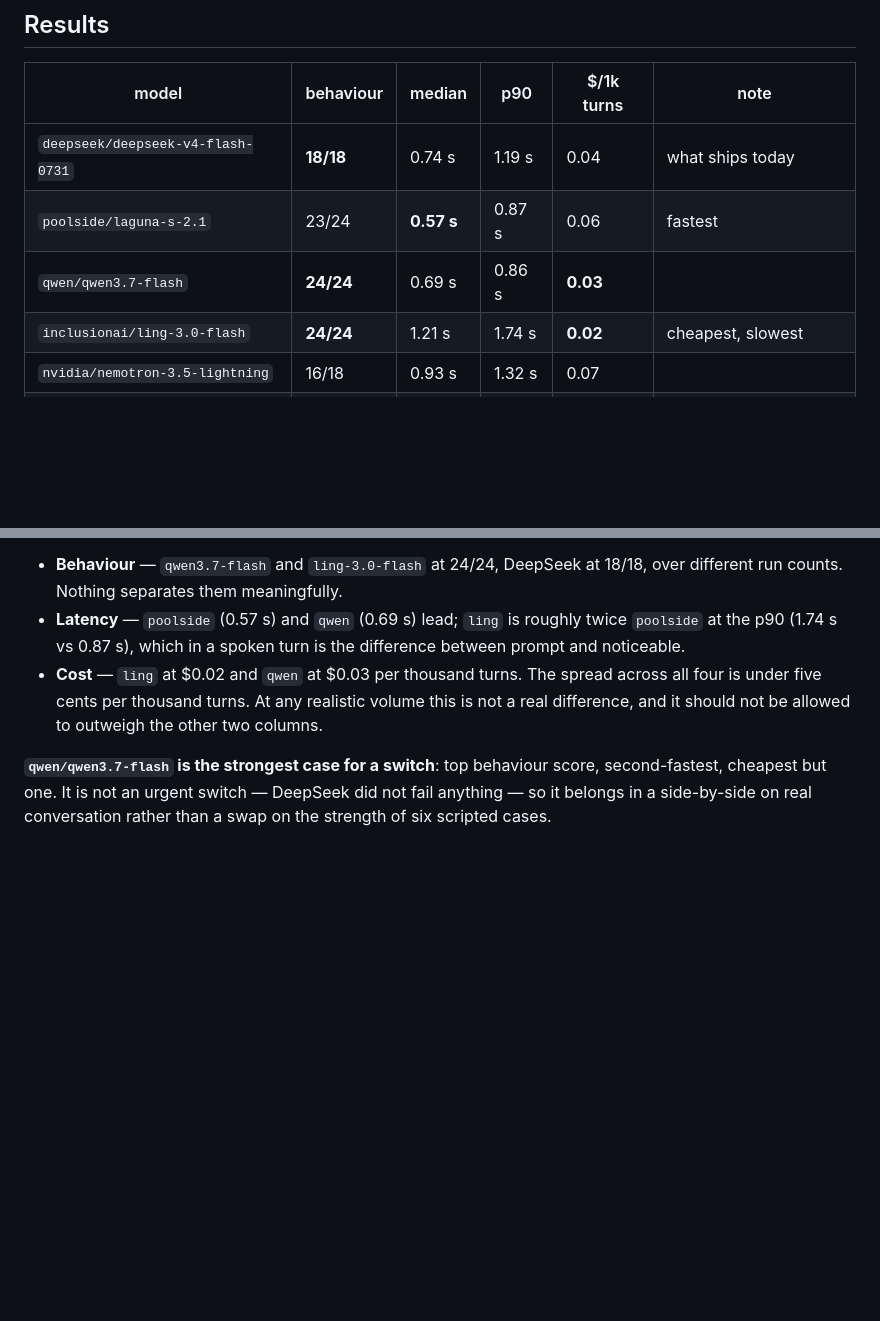
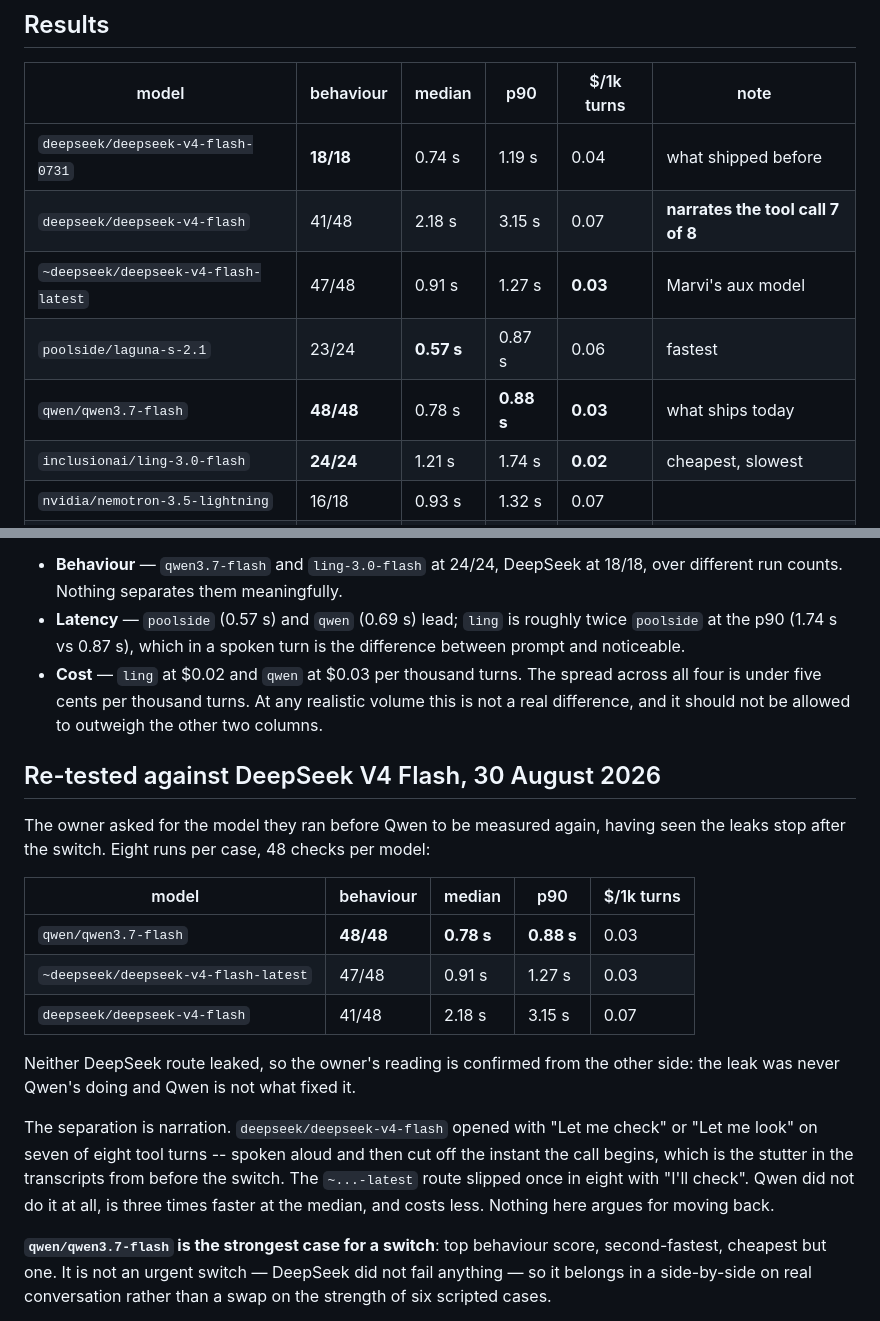
Before and after one commit to xRetr00/Marvi-OS, a Markdown page: docs/evals/voice-models.md, 2 parts joined by grey strips. Drawn GitHub-style; blank space fills up the shorter version.

Commit message:
feat: update voice model evaluation results and add re-test findings for DeepSeek V4 Flash

```diff
--- a/docs/evals/voice-models.md
+++ b/docs/evals/voice-models.md
@@ -10,9 +10,11 @@ Measured 2026-08-29 against OpenRouter, 3–4 runs per case.
 
 | model | behaviour | median | p90 | $/1k turns | note |
 | --- | --- | --- | --- | --- | --- |
-| `deepseek/deepseek-v4-flash-0731` | **18/18** | 0.74 s | 1.19 s | 0.04 | what ships today |
+| `deepseek/deepseek-v4-flash-0731` | **18/18** | 0.74 s | 1.19 s | 0.04 | what shipped before |
+| `deepseek/deepseek-v4-flash` | 41/48 | 2.18 s | 3.15 s | 0.07 | **narrates the tool call 7 of 8** |
+| `~deepseek/deepseek-v4-flash-latest` | 47/48 | 0.91 s | 1.27 s | **0.03** | Marvi's aux model |
 | `poolside/laguna-s-2.1` | 23/24 | **0.57 s** | 0.87 s | 0.06 | fastest |
-| `qwen/qwen3.7-flash` | **24/24** | 0.69 s | 0.86 s | **0.03** | |
+| `qwen/qwen3.7-flash` | **48/48** | 0.78 s | **0.88 s** | **0.03** | what ships today |
 | `inclusionai/ling-3.0-flash` | **24/24** | 1.21 s | 1.74 s | **0.02** | cheapest, slowest |
 | `nvidia/nemotron-3.5-lightning` | 16/18 | 0.93 s | 1.32 s | 0.07 | |
 | `z-ai/glm-5.3-flash` | — | — | — | — | **unusable, see below** |
@@ -63,6 +65,28 @@ They are close enough that the ranking decides it:
   across all four is under five cents per thousand turns. At any realistic
   volume this is not a real difference, and it should not be allowed to
   outweigh the other two columns.
+
+
+## Re-tested against DeepSeek V4 Flash, 30 August 2026
+
+The owner asked for the model they ran before Qwen to be measured again, having
+seen the leaks stop after the switch. Eight runs per case, 48 checks per model:
+
+| model | behaviour | median | p90 | $/1k turns |
+| --- | --- | --- | --- | --- |
+| `qwen/qwen3.7-flash` | **48/48** | **0.78 s** | **0.88 s** | 0.03 |
+| `~deepseek/deepseek-v4-flash-latest` | 47/48 | 0.91 s | 1.27 s | 0.03 |
+| `deepseek/deepseek-v4-flash` | 41/48 | 2.18 s | 3.15 s | 0.07 |
+
+Neither DeepSeek route leaked, so the owner's reading is confirmed from the
+other side: the leak was never Qwen's doing and Qwen is not what fixed it.
+
+The separation is narration. `deepseek/deepseek-v4-flash` opened with "Let me
+check" or "Let me look" on seven of eight tool turns -- spoken aloud and then
+cut off the instant the call begins, which is the stutter in the transcripts
+from before the switch. The `~...-latest` route slipped once in eight with
+"I'll check". Qwen did not do it at all, is three times faster at the median,
+and costs less. Nothing here argues for moving back.
 
 **`qwen/qwen3.7-flash` is the strongest case for a switch**: top behaviour
 score, second-fastest, cheapest but one. It is not an urgent switch — DeepSeek
```
